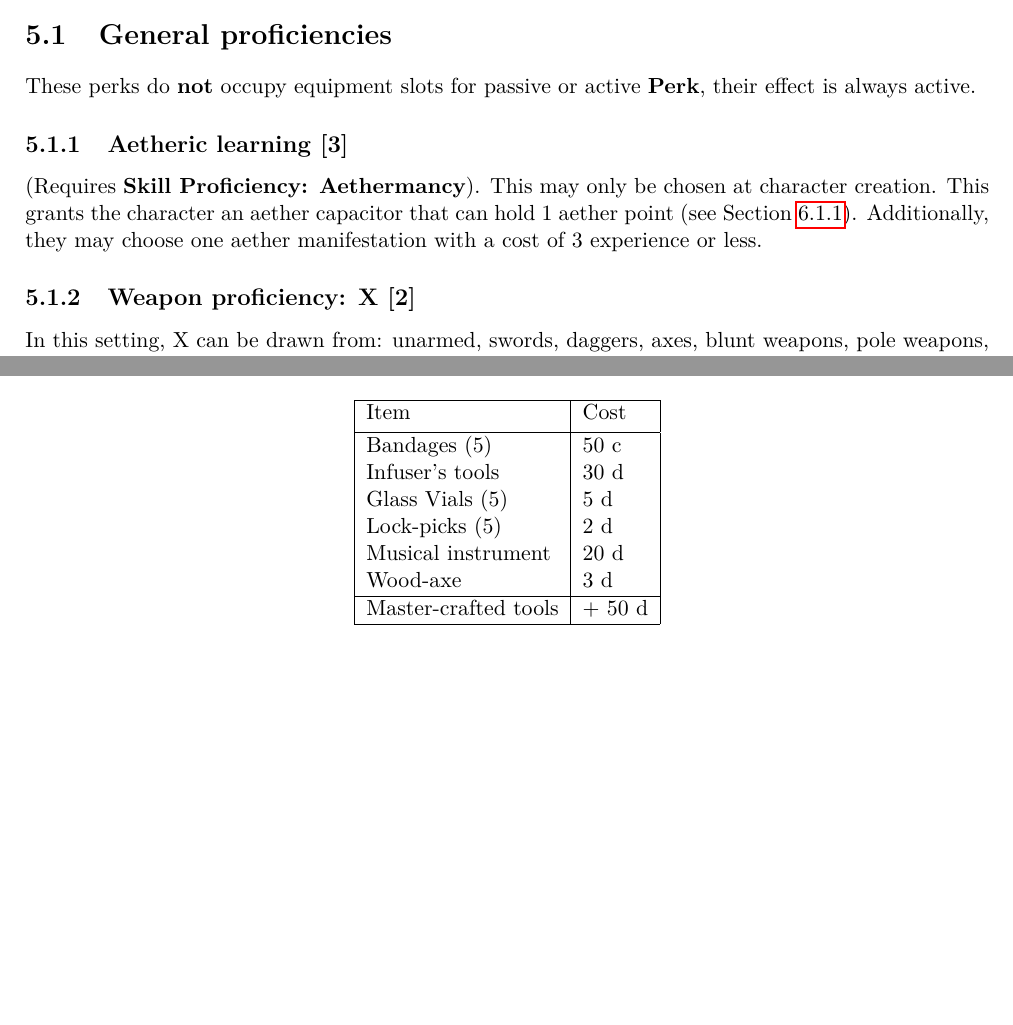
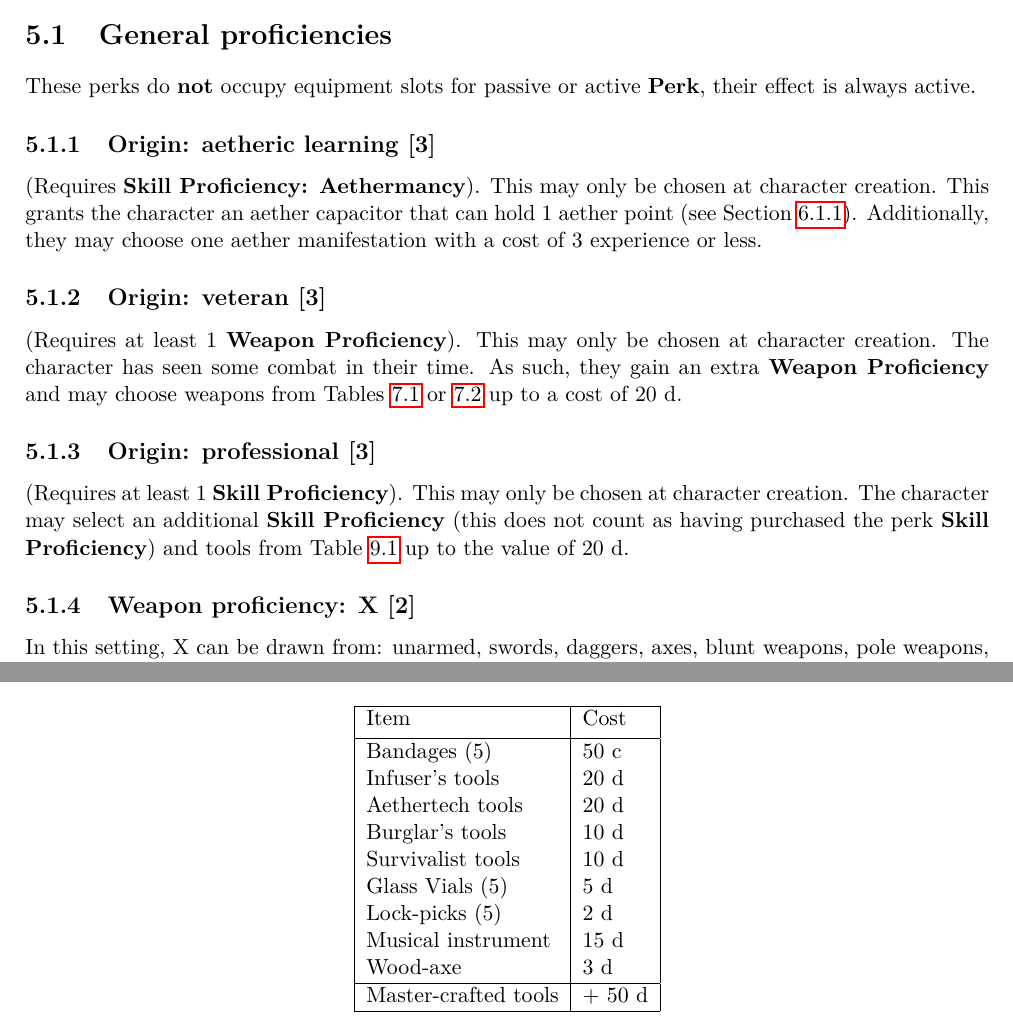
Before and after one commit to Hyperthetical/Heroes3D6_Fantasy, a LaTeX thesis (Heroes3D6_Fantasy.tex): two parts of pages 19 and 46 of 49, joined at a grey line, cut so that both start at the same text, the shorter picture padded with empty space. Compiled offline with pdfLaTeX.

Commit message:
Update 21/02/23

```diff
--- a/Heroes3D6_Fantasy.tex
+++ b/Heroes3D6_Fantasy.tex
@@ -366,8 +366,14 @@ The highlander comes from a nomadic people that travel the peaks with their herd
 These perks do \textbf{not} occupy equipment slots for passive or active \textlf{perk}, their effect is always active.
 
 
-\subsection{Aetheric learning [3]}
+\subsection{Origin: aetheric learning [3]}
 (Requires \textlf{skill proficiency: aethermancy}). This may only be chosen at character creation. This grants the character an aether capacitor that can hold 1 aether point (see Section~\ref{sec:capacitor}). Additionally, they may choose one aether manifestation with a cost of 3 experience or less.
+
+\subsection{Origin: veteran [3]}
+(Requires at least 1 \textlf{weapon proficiency}). This may only be chosen at character creation. The character has seen some combat in their time. As such, they gain an extra \textlf{weapon proficiency} and may choose weapons from Tables~\ref{tab:weps} or \ref{tab:range-weps} up to a cost of 20 d.
+
+\subsection{Origin: professional [3]}
+(Requires at least 1 \textlf{skill proficiency}). This may only be chosen at character creation. The character may select an additional \textlf{skill proficiency} (this does not count as having purchased the perk \textlf{skill proficiency}) and tools from Table~\ref{tab:tools} up to the value of 20 d.
 
 
 \subsection{Weapon proficiency: X [2]}
@@ -1296,15 +1302,19 @@ Food for a mount for one day.
 \begin{table}[ht]
 	\centering
 	\caption{Tools}
+	\label{tab:tools}
 	\begin{tabular}{|l|l|}
 		\hline
 		Item & Cost\\ [0.5ex]
 		\hline
 		Bandages (5)& 50 c\\
-		Infuser's tools & 30 d\\
+		Infuser's tools & 20 d\\
+		Aethertech tools & 20 d \\
+		Burglar's tools & 10 d \\
+		Survivalist tools & 10 d \\
 		Glass Vials (5)& 5 d\\
 		Lock-picks (5) & 2 d\\
-		Musical instrument & 20 d\\
+		Musical instrument & 15 d\\
 		Wood-axe & 3 d\\
 		\hline
 		Master-crafted tools & + 50 d\\
```
Also changed, not shown: Heroes3D6_Fantasy.pdf, Heroes3D6_Fantasy.tex (18 more changed lines).
